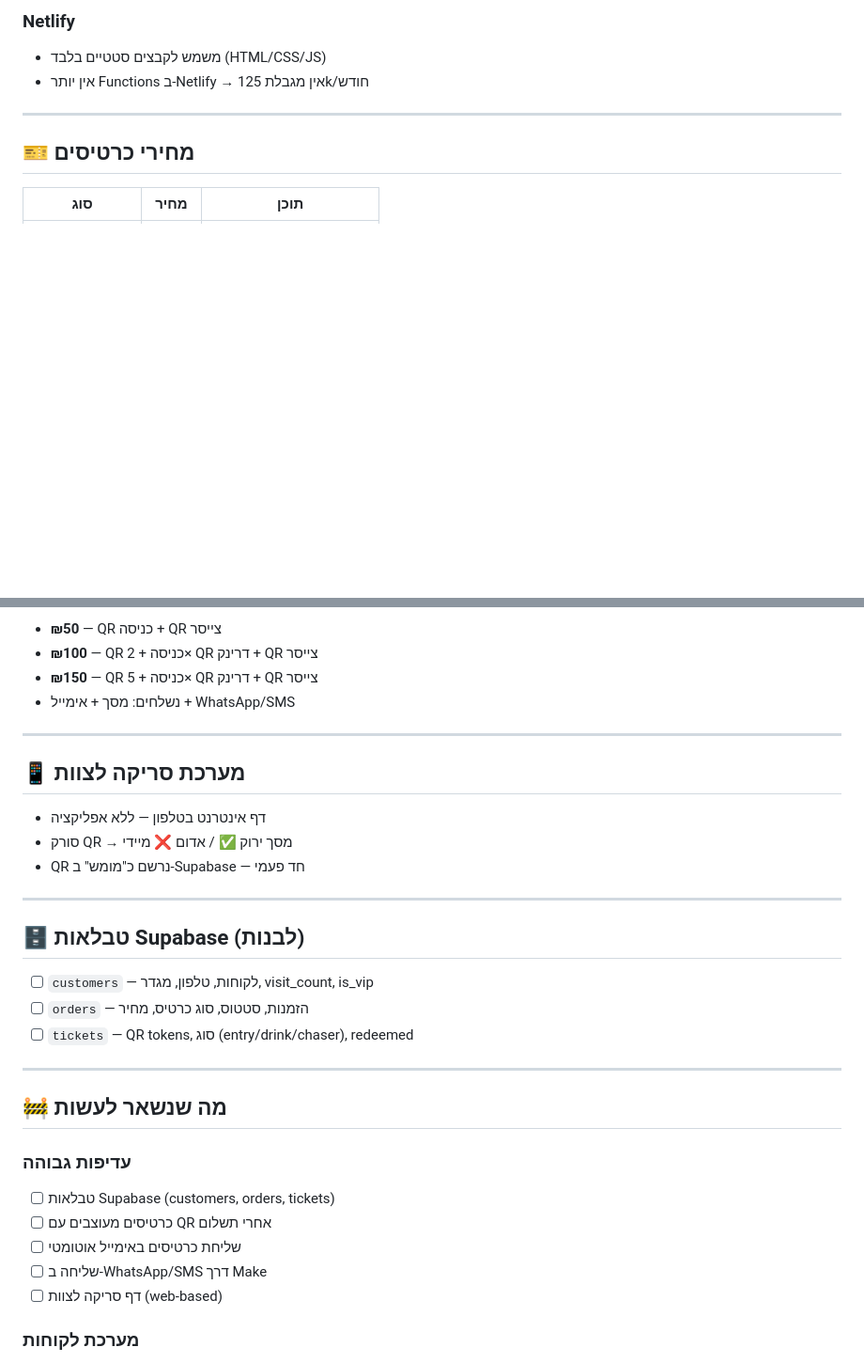
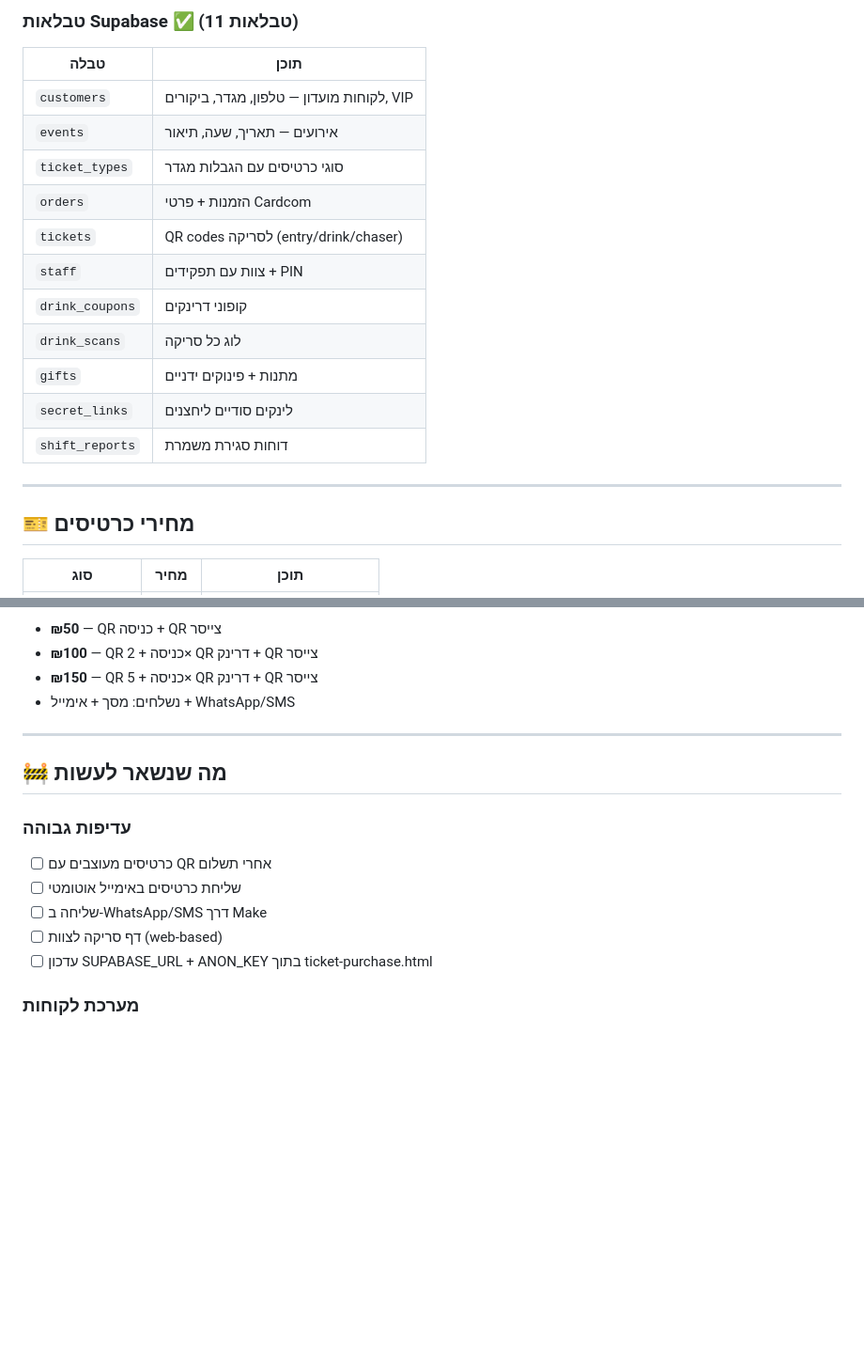
Before and after one commit to ngazit16/Epgb, a Markdown page: EPGB_PROJECT_SUMMARY.md, 2 parts joined by grey strips. Shown at 94% size. Rendered like a GitHub page; blank space fills up the shorter version.

```diff
--- a/EPGB_PROJECT_SUMMARY.md
+++ b/EPGB_PROJECT_SUMMARY.md
@@ -69,7 +66,18 @@
 
-### Netlify
-- משמש לקבצים סטטיים בלבד (HTML/CSS/JS)
-- אין יותר Functions ב-Netlify → אין מגבלת 125k/חודש
+### טבלאות Supabase ✅ (11 טבלאות)
+| טבלה | תוכן |
+|------|-------|
+| `customers` | לקוחות מועדון — טלפון, מגדר, ביקורים, VIP |
+| `events` | אירועים — תאריך, שעה, תיאור |
+| `ticket_types` | סוגי כרטיסים עם הגבלות מגדר |
+| `orders` | הזמנות + פרטי Cardcom |
+| `tickets` | QR codes לסריקה (entry/drink/chaser) |
+| `staff` | צוות עם תפקידים + PIN |
+| `drink_coupons` | קופוני דרינקים |
+| `drink_scans` | לוג כל סריקה |
+| `gifts` | מתנות + פינוקים ידניים |
+| `secret_links` | לינקים סודיים ליחצנים |
+| `shift_reports` | דוחות סגירת משמרת |
 
 ---
 
@@ -88,28 +96,14 @@
 
 ---
 
-## 📱 מערכת סריקה לצוות
-- דף אינטרנט בטלפון — ללא אפליקציה
-- סורק QR → מסך ירוק ✅ / אדום ❌ מיידי
-- QR נרשם כ"מומש" ב-Supabase — חד פעמי
-
----
-
-## 🗄️ טבלאות Supabase (לבנות)
-- [ ] `customers` — לקוחות, טלפון, מגדר, visit_count, is_vip
-- [ ] `orders` — הזמנות, סטטוס, סוג כרטיס, מחיר
-- [ ] `tickets` — QR tokens, סוג (entry/drink/chaser), redeemed
-
----
-
 ## 🚧 מה שנשאר לעשות
 
 ### עדיפות גבוהה
-- [ ] טבלאות Supabase (customers, orders, tickets)
 - [ ] כרטיסים מעוצבים עם QR אחרי תשלום
 - [ ] שליחת כרטיסים באימייל אוטומטי
 - [ ] שליחה ב-WhatsApp/SMS דרך Make
 - [ ] דף סריקה לצוות (web-based)
+- [ ] עדכון SUPABASE_URL + ANON_KEY בתוך ticket-purchase.html
 
 ### מערכת לקוחות
 - [ ] מועדון לקוחות עם היסטוריה
```
Also changed, not shown: other parts of EPGB_PROJECT_SUMMARY.md (+22 -17 lines).
